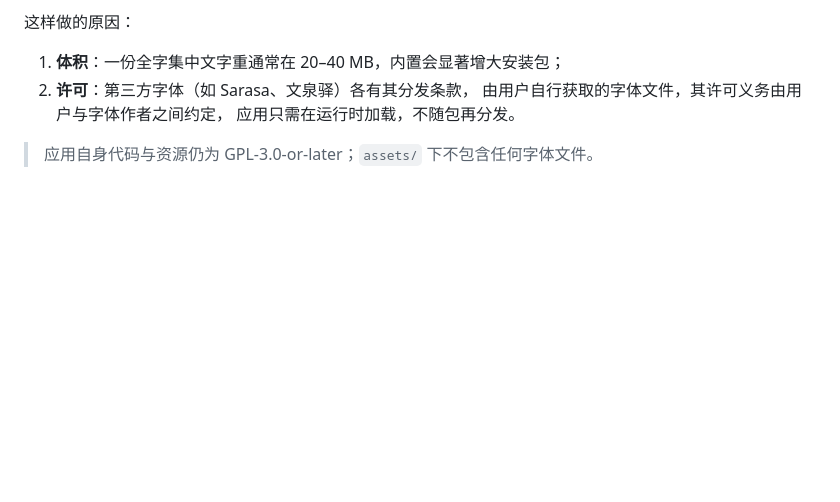
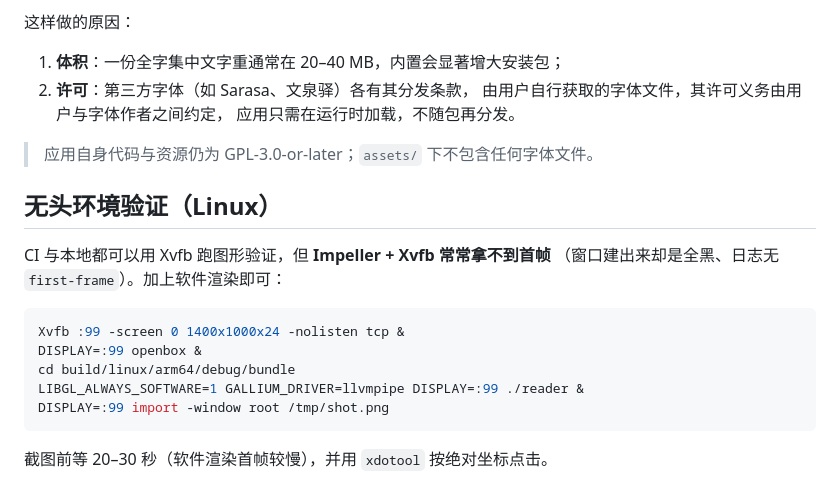
Before and after one commit to wzmwayne/readerplus, a Markdown page: README.md, the part around the change. Rendered like a GitHub page; blank space fills up the shorter version.

Commit message:
文档：补充 Linux 无头验证说明（Impeller 在 Xvfb 下需软件渲染）
Co-authored-by: AI coding agent <ai-agent@localhost>

````diff
--- a/README.md
+++ b/README.md
@@ -160,3 +160,18 @@ packaging/icon/              图标生成脚本（极简黑白书本）
    应用只需在运行时加载，不随包再分发。
 
 > 应用自身代码与资源仍为 GPL-3.0-or-later；`assets/` 下不包含任何字体文件。
+
+## 无头环境验证（Linux）
+
+CI 与本地都可以用 Xvfb 跑图形验证，但 **Impeller + Xvfb 常常拿不到首帧**
+（窗口建出来却是全黑、日志无 `first-frame`）。加上软件渲染即可：
+
+```bash
+Xvfb :99 -screen 0 1400x1000x24 -nolisten tcp &
+DISPLAY=:99 openbox &
+cd build/linux/arm64/debug/bundle
+LIBGL_ALWAYS_SOFTWARE=1 GALLIUM_DRIVER=llvmpipe DISPLAY=:99 ./reader &
+DISPLAY=:99 import -window root /tmp/shot.png
+```
+
+截图前等 20–30 秒（软件渲染首帧较慢），并用 `xdotool` 按绝对坐标点击。
````
